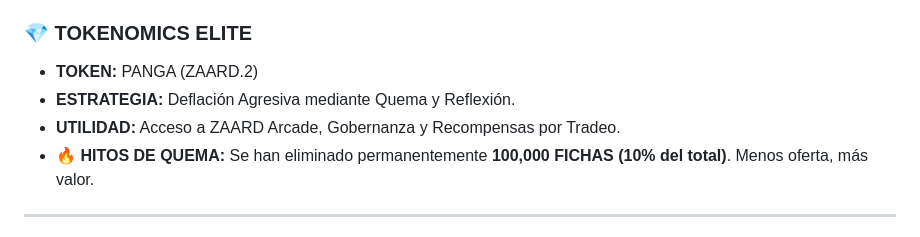
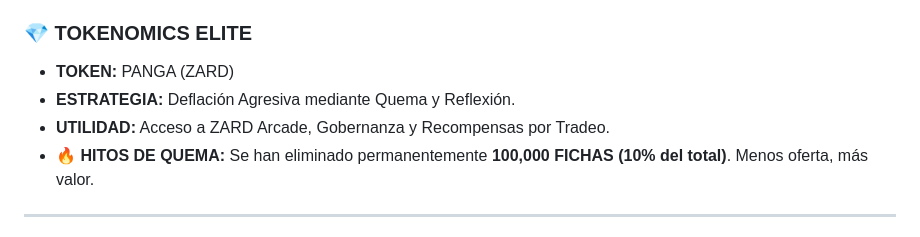
Before and after one commit to figueredo56/zaard-official, a Markdown page: README.md, the part around the change. Rendered like a GitHub page.

Commit message:
Actualizar README.md

```diff
--- a/README.md
+++ b/README.md
@@ -12,9 +12,9 @@
 El **TOKEN PANGA** no es una moneda más; es la infraestructura de un ecosistema **Web3 Arcade** de alto rendimiento. Diseñado bajo el estándar BEP-20 de la **Binance Smart Chain (BSC)**, integra IA para maximizar la utilidad del activo.
 
 ### 💎 TOKENOMICS ELITE
-* **TOKEN:** PANGA (ZAARD.2)
+* **TOKEN:** PANGA (ZARD)
 * **ESTRATEGIA:** Deflación Agresiva mediante Quema y Reflexión.
-* **UTILIDAD:** Acceso a ZAARD Arcade, Gobernanza y Recompensas por Tradeo.
+* **UTILIDAD:** Acceso a ZARD Arcade, Gobernanza y Recompensas por Tradeo.
 * **🔥 HITOS DE QUEMA:** Se han eliminado permanentemente **100,000 FICHAS (10% del total)**. Menos oferta, más valor.
 
 ---
```
